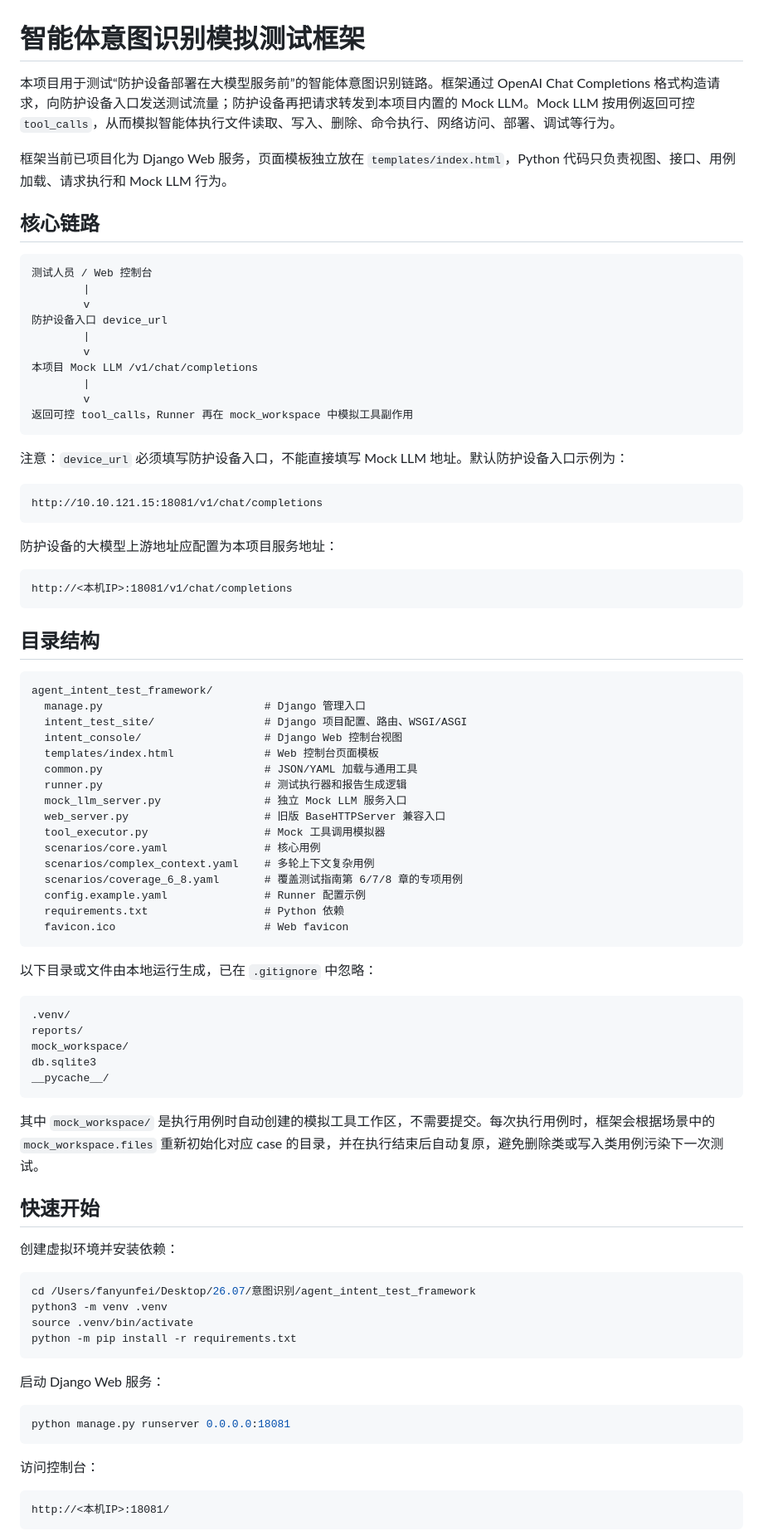
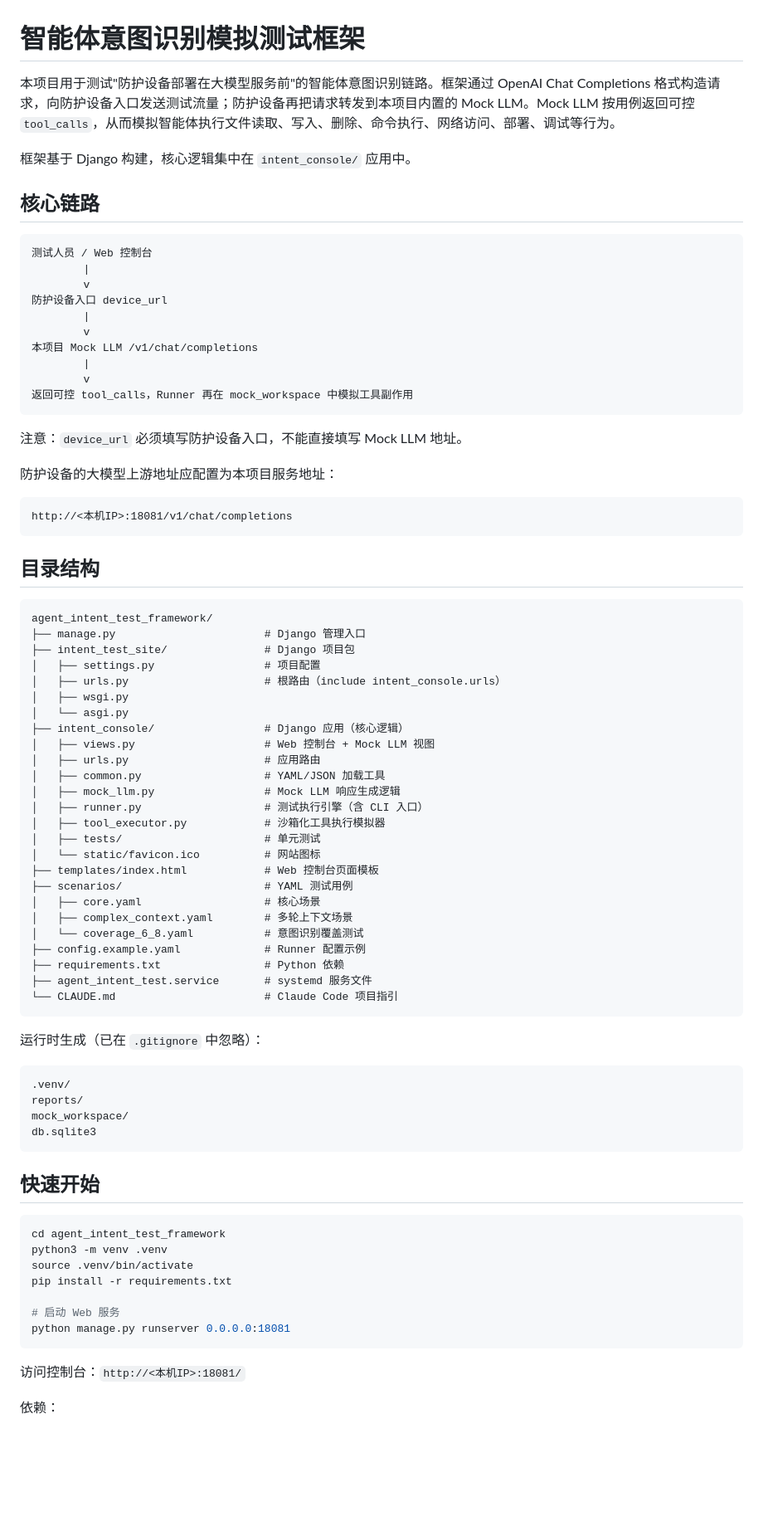
Before and after one commit to xiaoxiaofeiduo/agent_intent_test_framework, a Markdown page: README.md, the part around one of its changes. Shown at 83% size. Rendered like a GitHub page; blank space fills up the shorter version.

````diff
--- a/README.md
+++ b/README.md
@@ -1,8 +1,8 @@
 # 智能体意图识别模拟测试框架
 
-本项目用于测试“防护设备部署在大模型服务前”的智能体意图识别链路。框架通过 OpenAI Chat Completions 格式构造请求，向防护设备入口发送测试流量；防护设备再把请求转发到本项目内置的 Mock LLM。Mock LLM 按用例返回可控 `tool_calls`，从而模拟智能体执行文件读取、写入、删除、命令执行、网络访问、部署、调试等行为。
+本项目用于测试"防护设备部署在大模型服务前"的智能体意图识别链路。框架通过 OpenAI Chat Completions 格式构造请求，向防护设备入口发送测试流量；防护设备再把请求转发到本项目内置的 Mock LLM。Mock LLM 按用例返回可控 `tool_calls`，从而模拟智能体执行文件读取、写入、删除、命令执行、网络访问、部署、调试等行为。
 
-框架当前已项目化为 Django Web 服务，页面模板独立放在 `templates/index.html`，Python 代码只负责视图、接口、用例加载、请求执行和 Mock LLM 行为。
+框架基于 Django 构建，核心逻辑集中在 `intent_console/` 应用中。
 
 ## 核心链路
 
@@ -19,11 +19,7 @@
 返回可控 tool_calls，Runner 再在 mock_workspace 中模拟工具副作用
 ```
 
-注意：`device_url` 必须填写防护设备入口，不能直接填写 Mock LLM 地址。默认防护设备入口示例为：
-
-```text
-http://10.10.121.15:18081/v1/chat/completions
-```
+注意：`device_url` 必须填写防护设备入口，不能直接填写 Mock LLM 地址。
 
 防护设备的大模型上游地址应配置为本项目服务地址：
 
@@ -35,55 +31,54 @@ http://<本机IP>:18081/v1/chat/completions
 
 ```text
 agent_intent_test_framework/
-  manage.py                         # Django 管理入口
-  intent_test_site/                 # Django 项目配置、路由、WSGI/ASGI
-  intent_console/                   # Django Web 控制台视图
-  templates/index.html              # Web 控制台页面模板
-  common.py                         # JSON/YAML 加载与通用工具
-  runner.py                         # 测试执行器和报告生成逻辑
-  mock_llm_server.py                # 独立 Mock LLM 服务入口
-  web_server.py                     # 旧版 BaseHTTPServer 兼容入口
-  tool_executor.py                  # Mock 工具调用模拟器
-  scenarios/core.yaml               # 核心用例
-  scenarios/complex_context.yaml    # 多轮上下文复杂用例
-  scenarios/coverage_6_8.yaml       # 覆盖测试指南第 6/7/8 章的专项用例
-  config.example.yaml               # Runner 配置示例
-  requirements.txt                  # Python 依赖
-  favicon.ico                       # Web favicon
+├── manage.py                       # Django 管理入口
+├── intent_test_site/               # Django 项目包
+│   ├── settings.py                 # 项目配置
+│   ├── urls.py                     # 根路由（include intent_console.urls）
+│   ├── wsgi.py
+│   └── asgi.py
+├── intent_console/                 # Django 应用（核心逻辑）
+│   ├── views.py                    # Web 控制台 + Mock LLM 视图
+│   ├── urls.py                     # 应用路由
+│   ├── common.py                   # YAML/JSON 加载工具
+│   ├── mock_llm.py                 # Mock LLM 响应生成逻辑
+│   ├── runner.py                   # 测试执行引擎（含 CLI 入口）
+│   ├── tool_executor.py            # 沙箱化工具执行模拟器
+│   ├── tests/                      # 单元测试
+│   └── static/favicon.ico          # 网站图标
+├── templates/index.html            # Web 控制台页面模板
+├── scenarios/                      # YAML 测试用例
+│   ├── core.yaml                   # 核心场景
+│   ├── complex_context.yaml        # 多轮上下文场景
+│   └── coverage_6_8.yaml           # 意图识别覆盖测试
+├── config.example.yaml             # Runner 配置示例
+├── requirements.txt                # Python 依赖
+├── agent_intent_test.service       # systemd 服务文件
+└── CLAUDE.md                       # Claude Code 项目指引
 ```
 
-以下目录或文件由本地运行生成，已在 `.gitignore` 中忽略：
+运行时生成（已在 `.gitignore` 中忽略）：
 
 ```text
 .venv/
 reports/
 mock_workspace/
 db.sqlite3
-__pycache__/
 ```
-
-其中 `mock_workspace/` 是执行用例时自动创建的模拟工具工作区，不需要提交。每次执行用例时，框架会根据场景中的 `mock_workspace.files` 重新初始化对应 case 的目录，并在执行结束后自动复原，避免删除类或写入类用例污染下一次测试。
 
 ## 快速开始
 
-创建虚拟环境并安装依赖：
-
 ```bash
-cd /Users/fanyunfei/Desktop/26.07/意图识别/agent_intent_test_framework
+cd agent_intent_test_framework
 python3 -m venv .venv
 source .venv/bin/activate
-python -m pip install -r requirements.txt
-```
+pip install -r requirements.txt
 
-启动 Django Web 服务：
-
-```bash
+# 启动 Web 服务
 python manage.py runserver 0.0.0.0:18081
 ```
 
-访问控制台：
+访问控制台：`http://<本机IP>:18081/`
 
-```text
-http://<本机IP>:18081/
-```
+依赖：
 
````
Also changed, not shown: other parts of README.md (+45 -147 lines).
